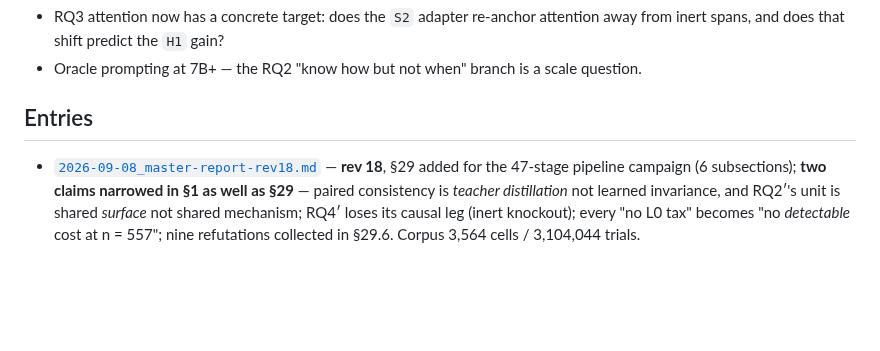
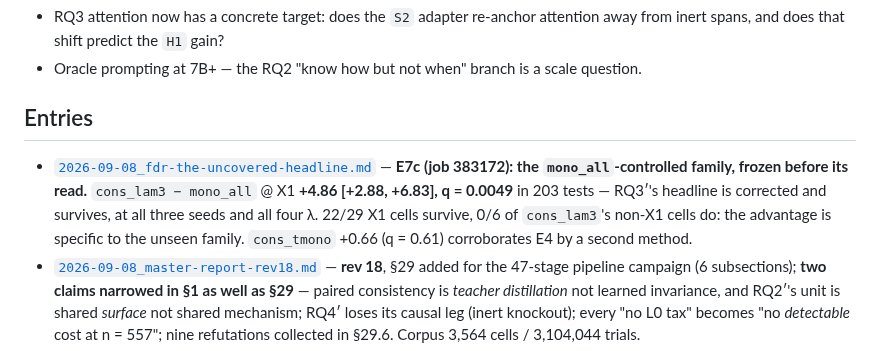
Before and after one commit to NietZteiN/obtune, a Markdown page: log/writeup/README.md, the part around the change. Drawn GitHub-style; blank space fills up the shorter version.

```diff
--- a/log/writeup/README.md
+++ b/log/writeup/README.md
@@ -41,6 +41,7 @@
 - Oracle prompting at 7B+ — the RQ2 "know how but not when" branch is a scale question.
 
 ## Entries
+- [`2026-09-08_fdr-the-uncovered-headline.md`](2026-09-08_fdr-the-uncovered-headline.md) — **E7c (job 383172): the `mono_all`-controlled family, frozen before its read.** `cons_lam3 − mono_all` @ X1 **+4.86 [+2.88, +6.83], q = 0.0049** in 203 tests — RQ3′'s headline is corrected and survives, at all three seeds and all four λ. 22/29 X1 cells survive, 0/6 of `cons_lam3`'s non-X1 cells do: the advantage is specific to the unseen family. `cons_tmono` +0.66 (q = 0.61) corroborates E4 by a second method.
 - [`2026-09-08_master-report-rev18.md`](2026-09-08_master-report-rev18.md) — **rev 18**, §29 added for the 47-stage pipeline campaign (6 subsections); **two claims narrowed in §1 as well as §29** — paired consistency is *teacher distillation* not learned invariance, and RQ2′'s unit is shared *surface* not shared mechanism; RQ4′ loses its causal leg (inert knockout); every "no L0 tax" becomes "no *detectable* cost at n = 557"; nine refutations collected in §29.6. Corpus 3,564 cells / 3,104,044 trials.
 - [`2026-09-08_fdr-family-enlarged.md`](2026-09-08_fdr-family-enlarged.md) — **E7b (job 383162): the family enlarged 7× and every claim the paper rests on survives** — `mono_all` X1 −3.79 at q = 0.014 in 203 tests, none of `arms`' eight survivors lost; composites 10/12 (RQ-B 6/6, RQ-A 4/6); the two primary families reproduce **byte-identically**. Gap stated not closed: every family is controlled against `tuned_L0`, so `cons_lam3 − mono_all` @ X1 has never been corrected.
 - [`2026-09-08_fdr-over-the-families.md`](2026-09-08_fdr-over-the-families.md) — **E7 BH-FDR (job 382559): the specialist transfer matrix is 1/30 after multiplicity (`tuned_S2` on S2 +3.36, q = 0.030); the arms that carry the paper survive — `mono_all` X1 −3.79 (q 0.017), `tuned_X1` X1 +4.86 (q 0.009), `cons_lam3` L1b/S2 (q ≤ 0.014). Reported, gates nothing.
```
Also changed, not shown: log/README.md (+3 -0 lines), log/transfer/README.md (+4 -0 lines).
